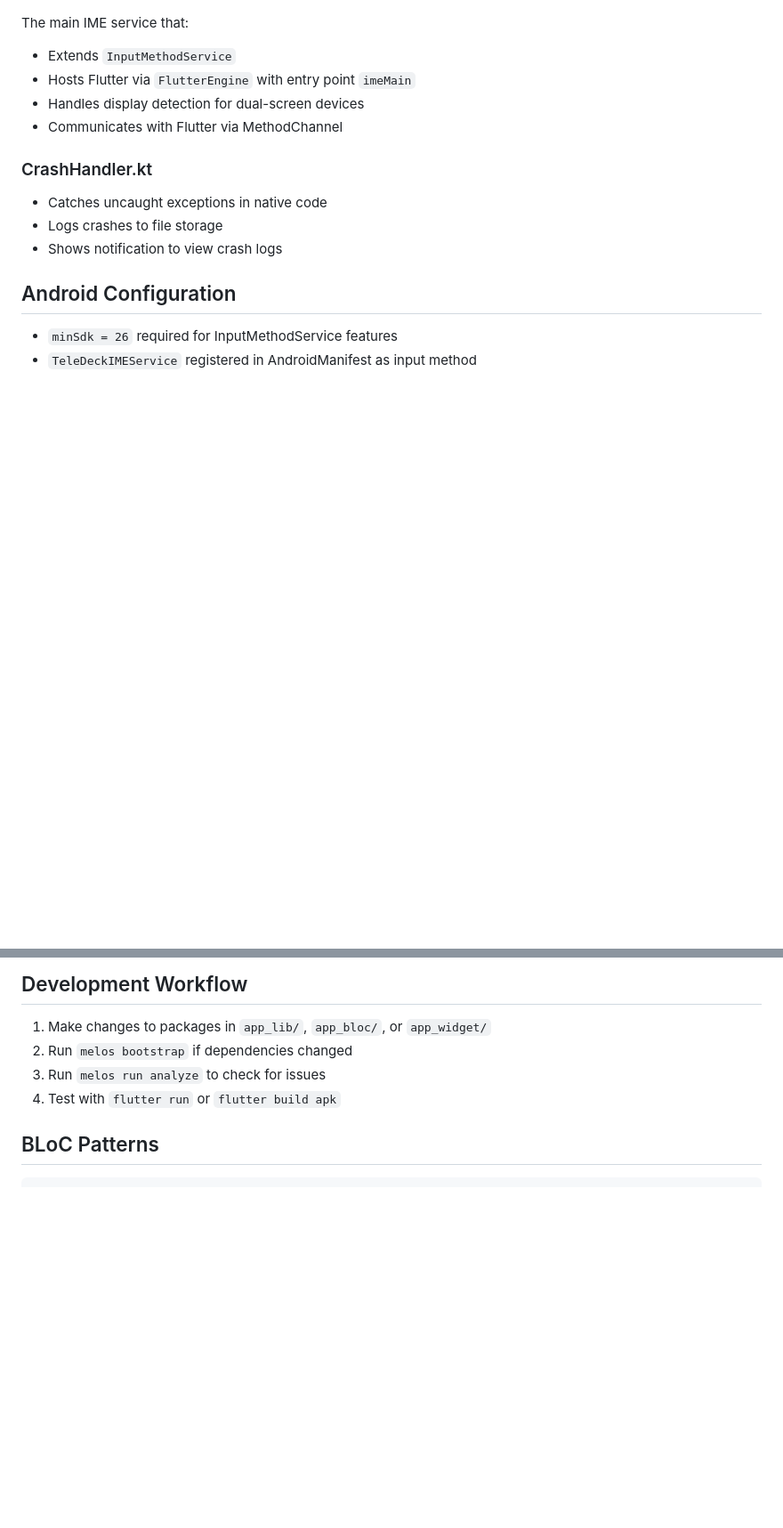
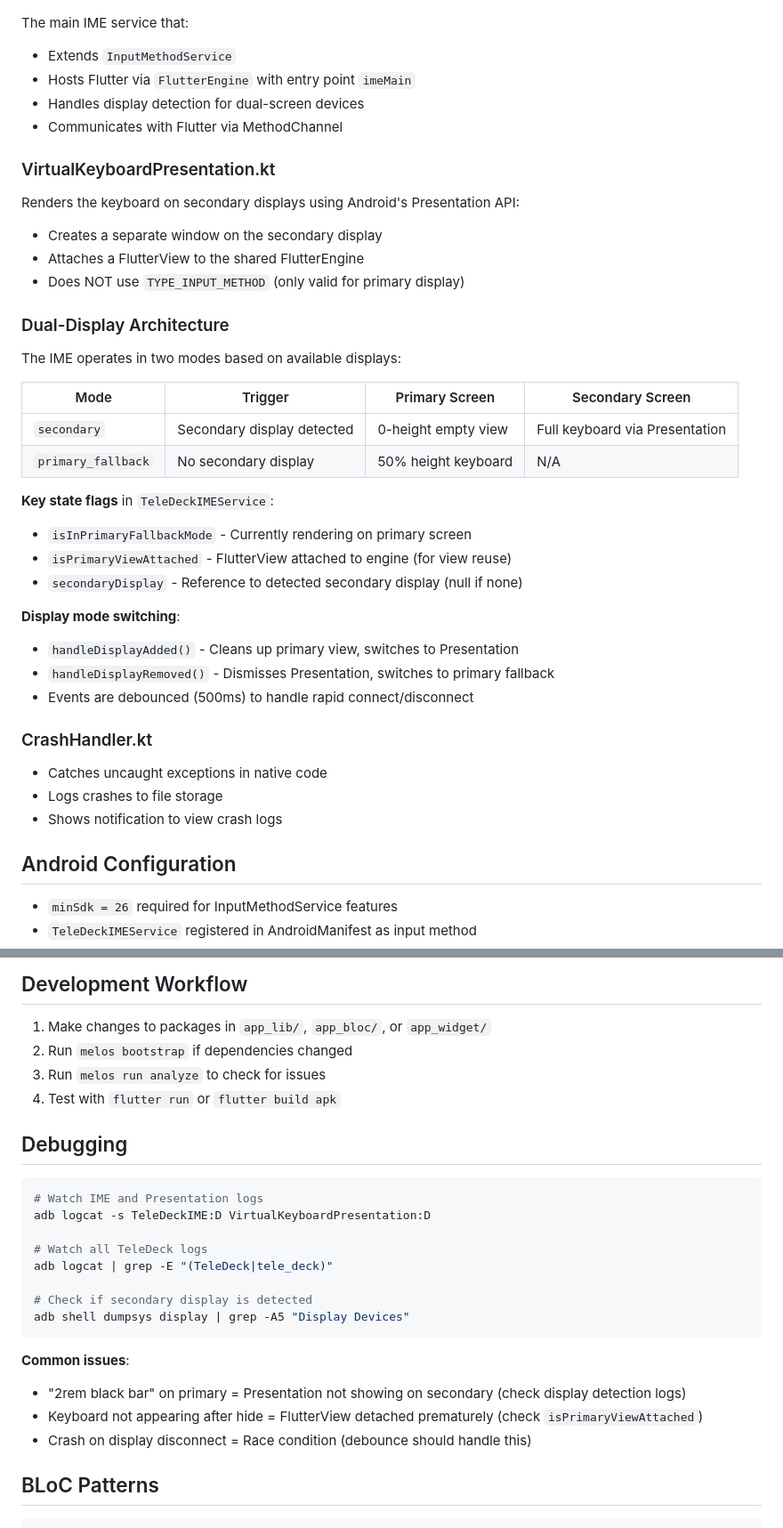
Before and after one commit to gsmlg-app/tele_deck, a Markdown page: CLAUDE.md, 2 parts joined by grey strips. Shown at 89% size. GitHub-like rendering; blank space fills up the shorter version.

Commit message:
docs: update CLAUDE.md with dual-display architecture and debugging guide

````diff
--- a/CLAUDE.md
+++ b/CLAUDE.md
@@ -174,6 +174,32 @@ The main IME service that:
 - Handles display detection for dual-screen devices
 - Communicates with Flutter via MethodChannel
 
+### VirtualKeyboardPresentation.kt
+
+Renders the keyboard on secondary displays using Android's Presentation API:
+- Creates a separate window on the secondary display
+- Attaches a FlutterView to the shared FlutterEngine
+- Does NOT use `TYPE_INPUT_METHOD` (only valid for primary display)
+
+### Dual-Display Architecture
+
+The IME operates in two modes based on available displays:
+
+| Mode | Trigger | Primary Screen | Secondary Screen |
+|------|---------|----------------|------------------|
+| `secondary` | Secondary display detected | 0-height empty view | Full keyboard via Presentation |
+| `primary_fallback` | No secondary display | 50% height keyboard | N/A |
+
+**Key state flags** in `TeleDeckIMEService`:
+- `isInPrimaryFallbackMode` - Currently rendering on primary screen
+- `isPrimaryViewAttached` - FlutterView attached to engine (for view reuse)
+- `secondaryDisplay` - Reference to detected secondary display (null if none)
+
+**Display mode switching**:
+- `handleDisplayAdded()` - Cleans up primary view, switches to Presentation
+- `handleDisplayRemoved()` - Dismisses Presentation, switches to primary fallback
+- Events are debounced (500ms) to handle rapid connect/disconnect
+
 ### CrashHandler.kt
 
 - Catches uncaught exceptions in native code
@@ -192,6 +218,24 @@ The main IME service that:
 2. Run `melos bootstrap` if dependencies changed
 3. Run `melos run analyze` to check for issues
 4. Test with `flutter run` or `flutter build apk`
+
+## Debugging
+
+```bash
+# Watch IME and Presentation logs
+adb logcat -s TeleDeckIME:D VirtualKeyboardPresentation:D
+
+# Watch all TeleDeck logs
+adb logcat | grep -E "(TeleDeck|tele_deck)"
+
+# Check if secondary display is detected
+adb shell dumpsys display | grep -A5 "Display Devices"
+```
+
+**Common issues**:
+- "2rem black bar" on primary = Presentation not showing on secondary (check display detection logs)
+- Keyboard not appearing after hide = FlutterView detached prematurely (check `isPrimaryViewAttached`)
+- Crash on display disconnect = Race condition (debounce should handle this)
 
 ## BLoC Patterns
 
````
